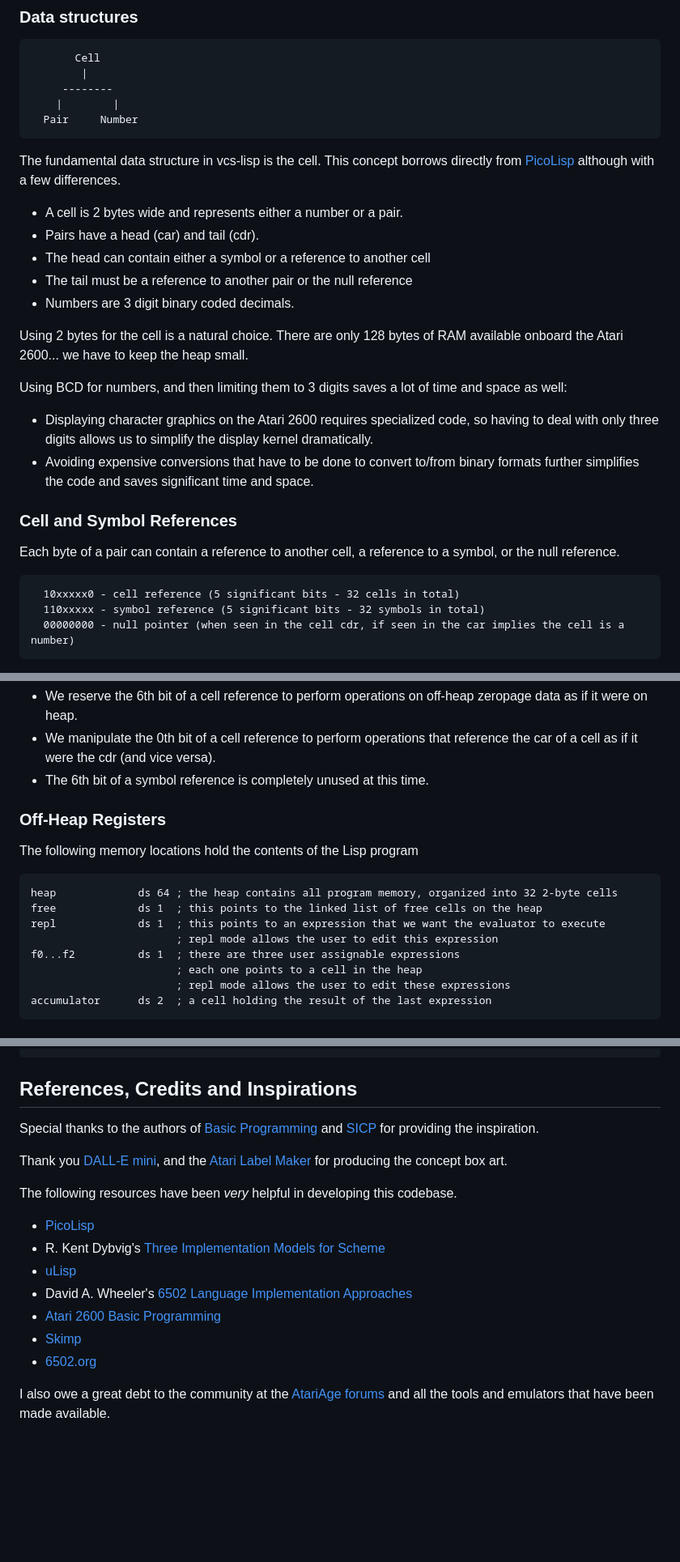
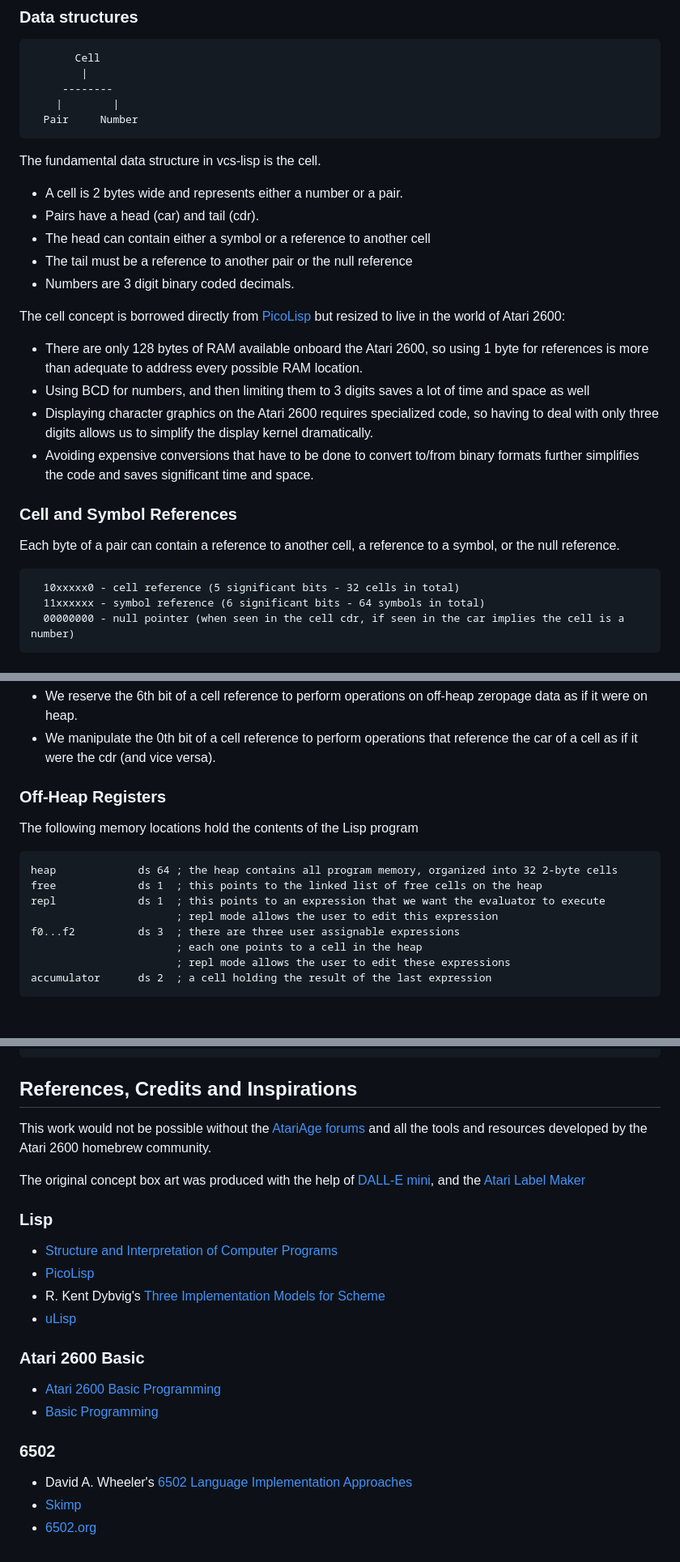
Before and after one commit to DChristianson/vcs-lisp, a Markdown page: README.md, 3 parts joined by grey strips. Shown at 81% size. Rendered like a GitHub page; blank space fills up the shorter version.

Commit message:
tweak readme

````diff
--- a/README.md
+++ b/README.md
@@ -53,7 +53,7 @@ vλ: starts as (* a a) - if you EVAL (λ 5) you will get 25
   Pair     Number
 ```
 
-The fundamental data structure in vcs-lisp is the cell. This concept borrows directly from [PicoLisp](https://picolisp.com) although with a few differences.
+The fundamental data structure in vcs-lisp is the cell.
 
  - A cell is 2 bytes wide and represents either a number or a pair.
  - Pairs have a head (car) and tail (cdr).
@@ -61,11 +61,12 @@ The fundamental data structure in vcs-lisp is the cell. This concept borrows dir
   - The tail must be a reference to another pair or the null reference
  - Numbers are 3 digit binary coded decimals.
 
-Using 2 bytes for the cell is a natural choice. There are only 128 bytes of RAM available onboard the Atari 2600... we have to keep the heap small.
+The cell concept is borrowed directly from [PicoLisp](https://picolisp.com) but resized to live in the world of Atari 2600:
 
-Using BCD for numbers, and then limiting them to 3 digits saves a lot of time and space as well:
-- Displaying character graphics on the Atari 2600 requires specialized code, so having to deal with only three digits allows us to simplify the display kernel dramatically.
-- Avoiding expensive conversions that have to be done to convert to/from binary formats further simplifies the code and saves significant time and space.
+- There are only 128 bytes of RAM available onboard the Atari 2600, so using 1 byte for references is more than adequate to address every possible RAM location.
+- Using BCD for numbers, and then limiting them to 3 digits saves a lot of time and space as well
+ - Displaying character graphics on the Atari 2600 requires specialized code, so having to deal with only three digits allows us to simplify the display kernel dramatically.
+ - Avoiding expensive conversions that have to be done to convert to/from binary formats further simplifies the code and saves significant time and space.
 
 ### Cell and Symbol References
 
@@ -73,7 +74,7 @@ Each byte of a pair can contain a reference to another cell, a reference to a sy
 
 ```
   10xxxxx0 - cell reference (5 significant bits - 32 cells in total)
-  110xxxxx - symbol reference (5 significant bits - 32 symbols in total)
+  11xxxxxx - symbol reference (6 significant bits - 64 symbols in total)
   00000000 - null pointer (when seen in the cell cdr, if seen in the car implies the cell is a number)
 ```
 
@@ -84,7 +85,6 @@ Symbol references start at hex value $C0. Similar to how cell references line up
 There are some unused bits in these schemes (very wasteful...)
 - We reserve the 6th bit of a cell reference to perform operations on off-heap zeropage data as if it were on heap.
 - We manipulate the 0th bit of a cell reference to perform operations that reference the car of a cell as if it were the cdr (and vice versa).
-- The 6th bit of a symbol reference is completely unused at this time.
 
 ### Off-Heap Registers
 
@@ -95,7 +95,7 @@ heap             ds 64 ; the heap contains all program memory, organized into 32
 free             ds 1  ; this points to the linked list of free cells on the heap
 repl             ds 1  ; this points to an expression that we want the evaluator to execute
                        ; repl mode allows the user to edit this expression
-f0...f2          ds 1  ; there are three user assignable expressions
+f0...f2          ds 3  ; there are three user assignable expressions
                        ; each one points to a cell in the heap
                        ; repl mode allows the user to edit these expressions
 accumulator      ds 2  ; a cell holding the result of the last expression
@@ -152,18 +152,22 @@ eval_frame = FP+0  ...(arg1 arg2)
 
 ## References, Credits and Inspirations
 
-Special thanks to the authors of [Basic Programming](https://en.wikipedia.org/wiki/BASIC_Programming) and [SICP](https://en.wikipedia.org/wiki/Structure_and_Interpretation_of_Computer_Programs) for providing the inspiration.
+This work would not be possible without the [AtariAge forums](https://www.atariage.com/forums) and all
+ the tools and resources developed by the Atari 2600 homebrew community.
 
-Thank you [DALL-E mini](https://www.craiyon.com/), and the [Atari Label Maker](https://www.labelmaker2600.com/) for producing the concept box art.
+The original concept box art was produced with the help of [DALL-E mini](https://www.craiyon.com/), and the [Atari Label Maker](https://www.labelmaker2600.com/)
 
-The following resources have been *very* helpful in developing this codebase.
+### Lisp
+ - [Structure and Interpretation of Computer Programs](https://en.wikipedia.org/wiki/Structure_and_Interpretation_of_Computer_Programs)
+ - [PicoLisp](https://picolisp.com/)
+ - R. Kent Dybvig's [Three Implementation Models for Scheme](https://www.cs.unm.edu/~williams/cs491/three-imp.pdf)
+ - [uLisp](http://www.ulisp.com/)
 
-- [PicoLisp](https://picolisp.com/)
-- R. Kent Dybvig's [Three Implementation Models for Scheme](https://www.cs.unm.edu/~williams/cs491/three-imp.pdf)
-- [uLisp](http://www.ulisp.com/)
-- David A. Wheeler's [6502 Language Implementation Approaches](https://dwheeler.com/6502/)
-- [Atari 2600 Basic Programming](https://huguesjohnson.com/programming/atari-2600-basic/)
-- [Skimp](http://web.archive.org/web/20100131151915/http://www.ip9.org/munro/skimp/)
-- [6502.org](https6502.org)
+### Atari 2600 Basic
+ - [Atari 2600 Basic Programming](https://huguesjohnson.com/programming/atari-2600-basic/)
+ - [Basic Programming](https://en.wikipedia.org/wiki/BASIC_Programming)
 
-I also owe a great debt to the community at the [AtariAge forums](https://www.atariage.com/forums) and all the tools and emulators that have been made available.
+### 6502
+ - David A. Wheeler's [6502 Language Implementation Approaches](https://dwheeler.com/6502/)
+ - [Skimp](http://web.archive.org/web/20100131151915/http://www.ip9.org/munro/skimp/)
+ - [6502.org](https6502.org)
````
